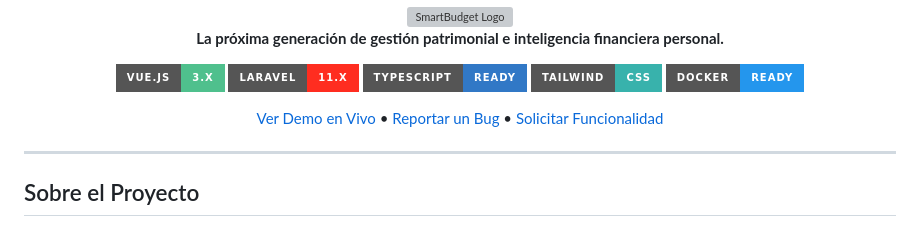
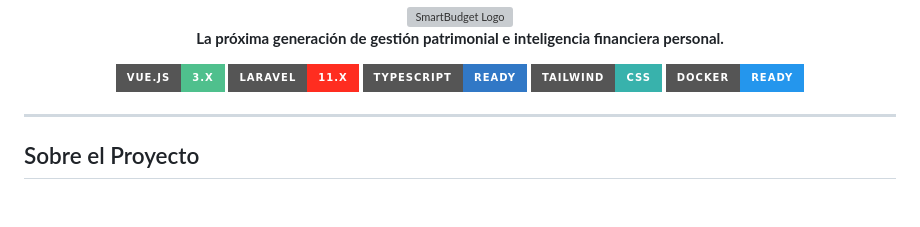
Before and after one commit to GabrielChaconA/SmartBudget-AI, a Markdown page: README.md, the part around the change. Rendered like a GitHub page; badges without logos; blank space fills up the shorter version; grey boxes are pictures that could not be loaded.

```diff
--- a/README.md
+++ b/README.md
@@ -10,7 +10,7 @@
   [![TailwindCSS](https://img.shields.io/badge/Tailwind-CSS-38B2AC?style=for-the-badge&logo=tailwind-css)](https://tailwindcss.com/)
   [![Docker](https://img.shields.io/badge/Docker-Ready-2496ED?style=for-the-badge&logo=docker)](https://www.docker.com/)
 
-  [Ver Demo en Vivo](https://smartbudget-app-sa92.onrender.com/login) • [Reportar un Bug]() • [Solicitar Funcionalidad]()
+
 </div>
 
 ---
```
